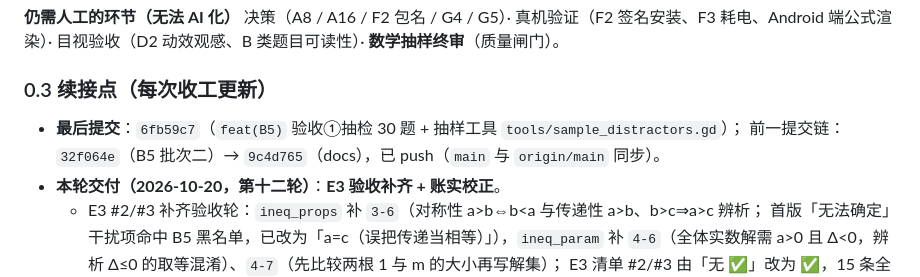
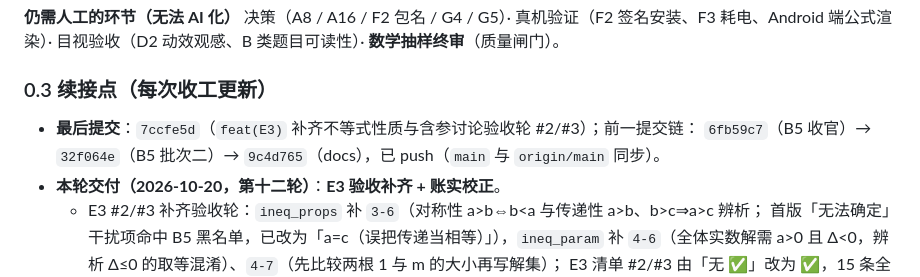
Before and after one commit to czqjrj/MathGates, a Markdown page: TODO.md, the part around the change. Drawn GitHub-style.

Commit message:
docs(TODO): 续接点回填最后提交 7ccfe5d

```diff
--- a/TODO.md
+++ b/TODO.md
@@ -134,8 +134,8 @@
 
 ### 0.3 续接点（每次收工更新）
 
-- **最后提交**：`6fb59c7`（`feat(B5)` 验收①抽检 30 题 + 抽样工具 `tools/sample_distractors.gd`）；
-  前一提交链：`32f064e`（B5 批次二）→ `9c4d765`（docs），已 push（`main` 与 `origin/main` 同步）。
+- **最后提交**：`7ccfe5d`（`feat(E3)` 补齐不等式性质与含参讨论验收轮 #2/#3）；前一提交链：
+  `6fb59c7`（B5 收官）→ `32f064e`（B5 批次二）→ `9c4d765`（docs），已 push（`main` 与 `origin/main` 同步）。
 - **本轮交付（2026-10-20，第十二轮）**：**E3 验收补齐 + 账实校正**。
   - E3 #2/#3 补齐验收轮：`ineq_props` 补 `3-6`（对称性 a>b⇔b<a 与传递性 a>b、b>c⇒a>c 辨析；
     首版「无法确定」干扰项命中 B5 黑名单，已改为「a=c（误把传递当相等）」），`ineq_param` 补
```
